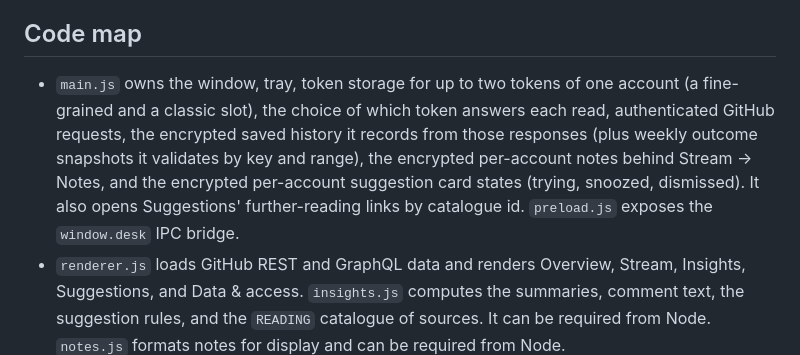
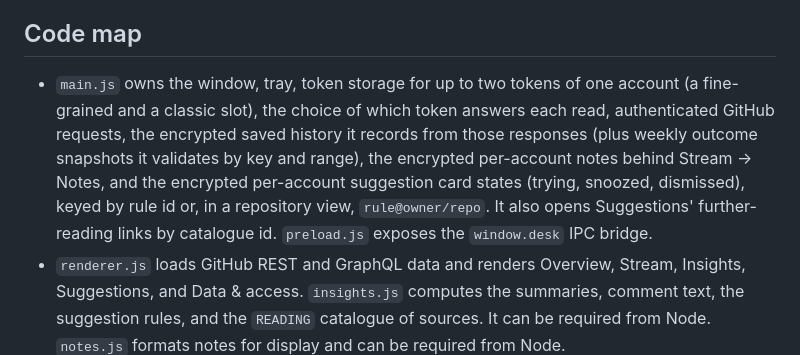
Before and after one commit to cgfixit/activity-desk, a Markdown page: AGENTS.md, the part around the change. GitHub-like rendering.

```diff
--- a/AGENTS.md
+++ b/AGENTS.md
@@ -4,7 +4,7 @@ The workspace copy of `Activity Desk.app` is the starting point. Its unpacked ap
 
 ## Code map
 
-- `main.js` owns the window, tray, token storage for up to two tokens of one account (a fine-grained and a classic slot), the choice of which token answers each read, authenticated GitHub requests, the encrypted saved history it records from those responses (plus weekly outcome snapshots it validates by key and range), the encrypted per-account notes behind Stream → Notes, and the encrypted per-account suggestion card states (trying, snoozed, dismissed). It also opens Suggestions' further-reading links by catalogue id. `preload.js` exposes the `window.desk` IPC bridge.
+- `main.js` owns the window, tray, token storage for up to two tokens of one account (a fine-grained and a classic slot), the choice of which token answers each read, authenticated GitHub requests, the encrypted saved history it records from those responses (plus weekly outcome snapshots it validates by key and range), the encrypted per-account notes behind Stream → Notes, and the encrypted per-account suggestion card states (trying, snoozed, dismissed), keyed by rule id or, in a repository view, `rule@owner/repo`. It also opens Suggestions' further-reading links by catalogue id. `preload.js` exposes the `window.desk` IPC bridge.
 - `renderer.js` loads GitHub REST and GraphQL data and renders Overview, Stream, Insights, Suggestions, and Data & access. `insights.js` computes the summaries, comment text, the suggestion rules, and the `READING` catalogue of sources. It can be required from Node. `notes.js` formats notes for display and can be required from Node.
 - `index.html` defines the views and Content Security Policy. `styles.css` controls their layout. `Activity Desk.app/Contents/Info.plist` holds the macOS bundle metadata.
 
```
Also changed, not shown: README.md (+1 -1 lines), docs/user-guide.md (+4 -0 lines), docs/screenshots/suggestions-scoped.png (added), 5 other files.
